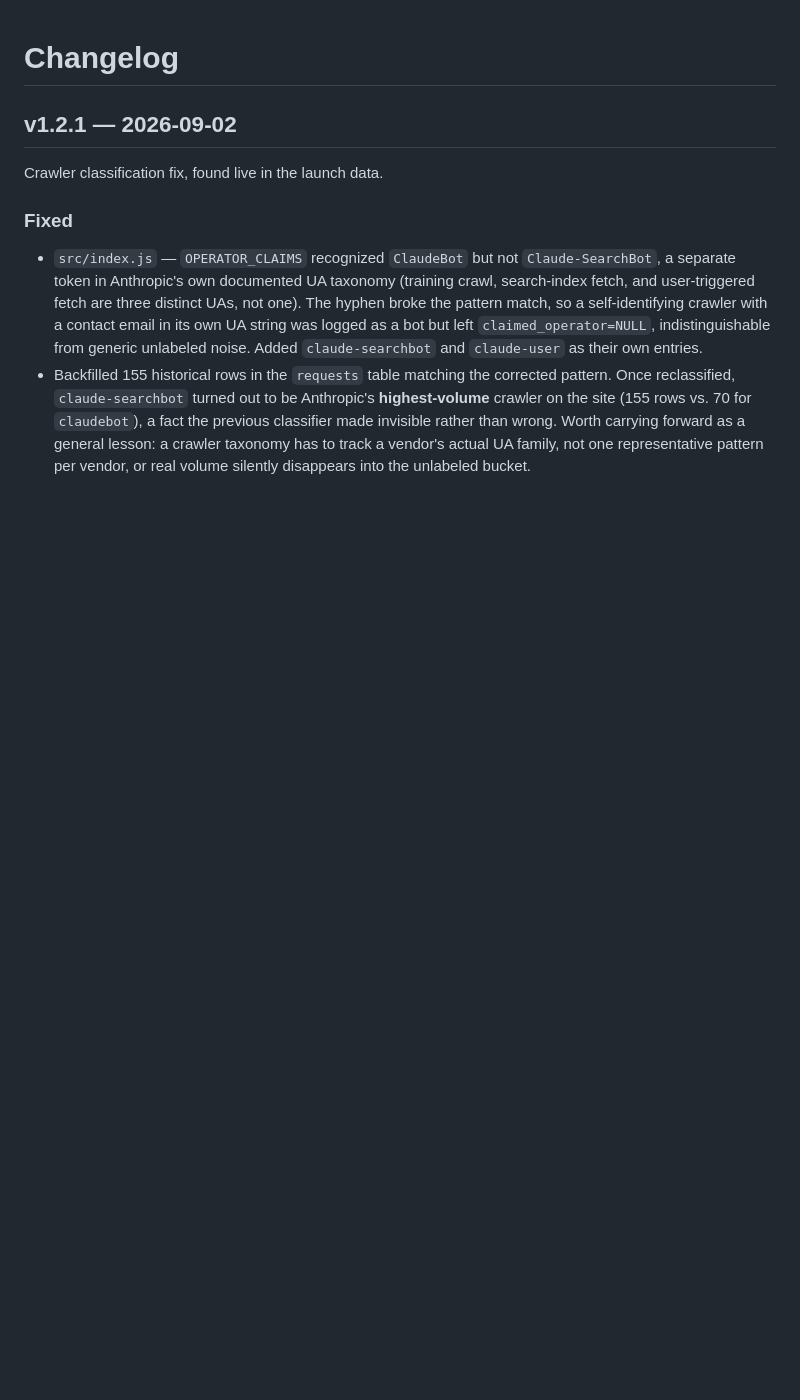
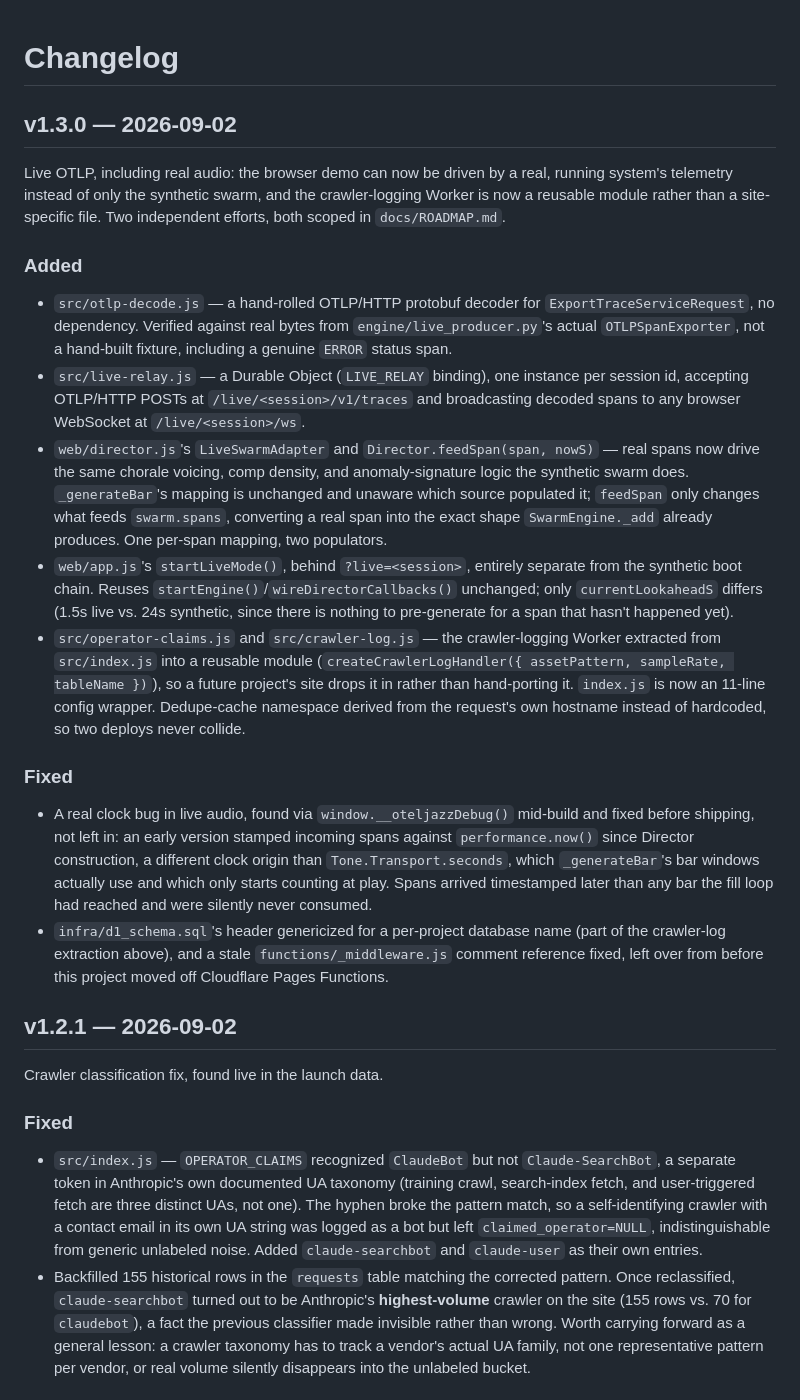
Before and after one commit to mob1ius/oteljazz, a Markdown page: CHANGELOG.md, the part around the change. GitHub-like rendering; blank space fills up the shorter version.

```diff
--- a/CHANGELOG.md
+++ b/CHANGELOG.md
@@ -1,4 +1,45 @@
 # Changelog
+
+## v1.3.0 — 2026-09-02
+
+Live OTLP, including real audio: the browser demo can now be driven by a real, running system's
+telemetry instead of only the synthetic swarm, and the crawler-logging Worker is now a reusable
+module rather than a site-specific file. Two independent efforts, both scoped in
+`docs/ROADMAP.md`.
+
+### Added
+
+- `src/otlp-decode.js` — a hand-rolled OTLP/HTTP protobuf decoder for `ExportTraceServiceRequest`,
+  no dependency. Verified against real bytes from `engine/live_producer.py`'s actual
+  `OTLPSpanExporter`, not a hand-built fixture, including a genuine `ERROR` status span.
+- `src/live-relay.js` — a Durable Object (`LIVE_RELAY` binding), one instance per session id,
+  accepting OTLP/HTTP POSTs at `/live/<session>/v1/traces` and broadcasting decoded spans to any
+  browser WebSocket at `/live/<session>/ws`.
+- `web/director.js`'s `LiveSwarmAdapter` and `Director.feedSpan(span, nowS)` — real spans now
+  drive the same chorale voicing, comp density, and anomaly-signature logic the synthetic swarm
+  does. `_generateBar`'s mapping is unchanged and unaware which source populated it; `feedSpan`
+  only changes what feeds `swarm.spans`, converting a real span into the exact shape
+  `SwarmEngine._add` already produces. One per-span mapping, two populators.
+- `web/app.js`'s `startLiveMode()`, behind `?live=<session>`, entirely separate from the synthetic
+  boot chain. Reuses `startEngine()`/`wireDirectorCallbacks()` unchanged; only `currentLookaheadS`
+  differs (1.5s live vs. 24s synthetic, since there is nothing to pre-generate for a span that
+  hasn't happened yet).
+- `src/operator-claims.js` and `src/crawler-log.js` — the crawler-logging Worker extracted from
+  `src/index.js` into a reusable module (`createCrawlerLogHandler({ assetPattern, sampleRate,
+  tableName })`), so a future project's site drops it in rather than hand-porting it. `index.js`
+  is now an 11-line config wrapper. Dedupe-cache namespace derived from the request's own hostname
+  instead of hardcoded, so two deploys never collide.
+
+### Fixed
+
+- A real clock bug in live audio, found via `window.__oteljazzDebug()` mid-build and fixed before
+  shipping, not left in: an early version stamped incoming spans against `performance.now()` since
+  Director construction, a different clock origin than `Tone.Transport.seconds`, which
+  `_generateBar`'s bar windows actually use and which only starts counting at play. Spans arrived
+  timestamped later than any bar the fill loop had reached and were silently never consumed.
+- `infra/d1_schema.sql`'s header genericized for a per-project database name (part of the
+  crawler-log extraction above), and a stale `functions/_middleware.js` comment reference fixed,
+  left over from before this project moved off Cloudflare Pages Functions.
 
 ## v1.2.1 — 2026-09-02
 
```
Also changed, not shown: README.md (+10 -3 lines).
